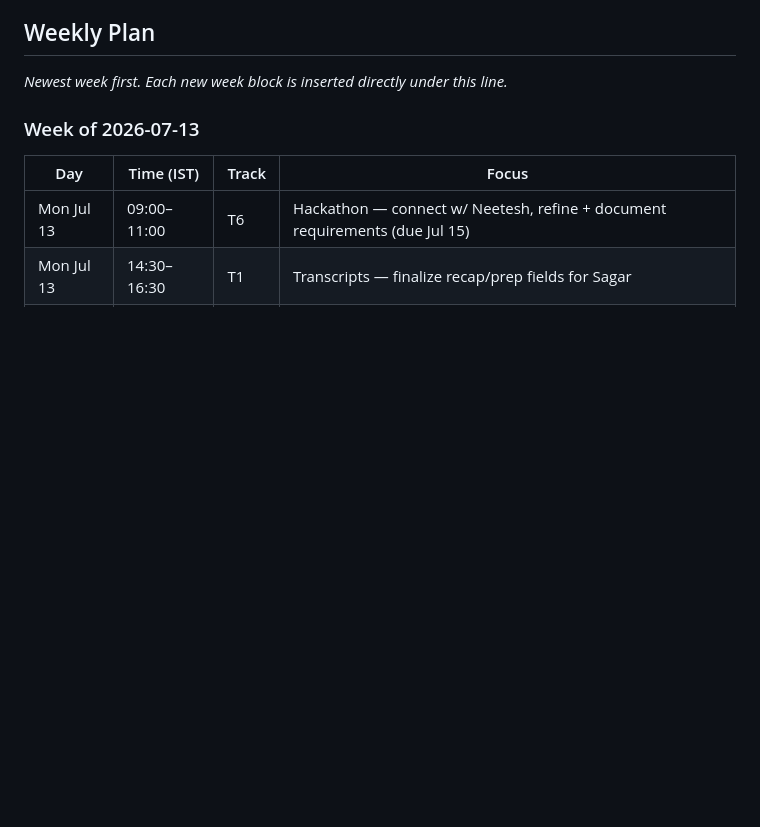
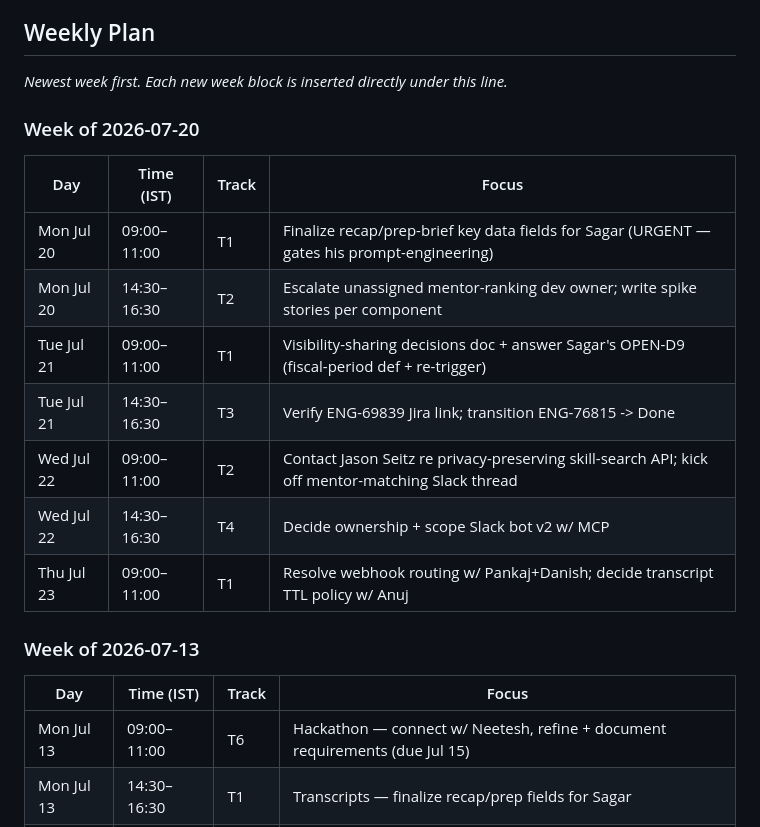
Before and after one commit to bw-lalitmaharana/team-os, a Markdown page: ops/focus/tracker.md, the part around the change. Drawn GitHub-style; blank space fills up the shorter version.

Commit message:
focus tracker: weekly plan week of 2026-07-20

```diff
--- a/ops/focus/tracker.md
+++ b/ops/focus/tracker.md
@@ -10,6 +10,17 @@ Single source of truth for Lalit's 2h deep-work focus blocks, **Weekly plan + Da
 ## Weekly Plan
 
 _Newest week first. Each new week block is inserted directly under this line._
+
+### Week of 2026-07-20
+| Day | Time (IST) | Track | Focus |
+|---|---|---|---|
+| Mon Jul 20 | 09:00–11:00 | T1 | Finalize recap/prep-brief key data fields for Sagar (URGENT — gates his prompt-engineering) |
+| Mon Jul 20 | 14:30–16:30 | T2 | Escalate unassigned mentor-ranking dev owner; write spike stories per component |
+| Tue Jul 21 | 09:00–11:00 | T1 | Visibility-sharing decisions doc + answer Sagar's OPEN-D9 (fiscal-period def + re-trigger) |
+| Tue Jul 21 | 14:30–16:30 | T3 | Verify ENG-69839 Jira link; transition ENG-76815 -> Done |
+| Wed Jul 22 | 09:00–11:00 | T2 | Contact Jason Seitz re privacy-preserving skill-search API; kick off mentor-matching Slack thread |
+| Wed Jul 22 | 14:30–16:30 | T4 | Decide ownership + scope Slack bot v2 w/ MCP |
+| Thu Jul 23 | 09:00–11:00 | T1 | Resolve webhook routing w/ Pankaj+Danish; decide transcript TTL policy w/ Anuj |
 
 ### Week of 2026-07-13
 | Day | Time (IST) | Track | Focus |
```
